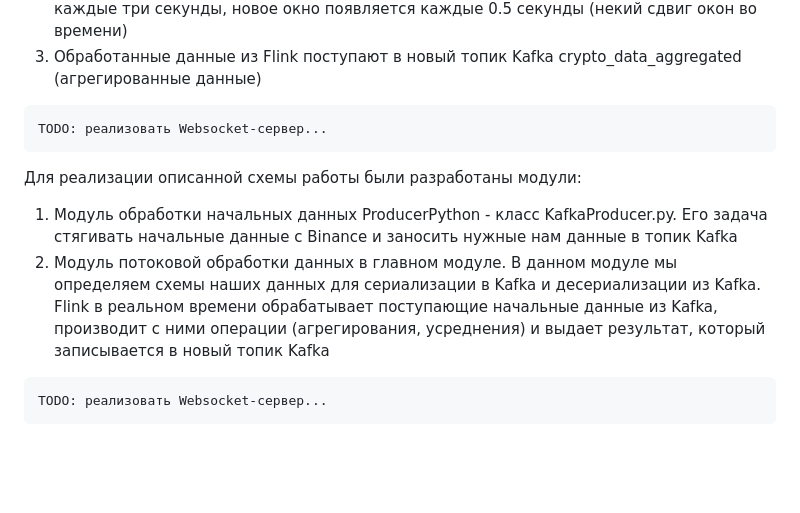
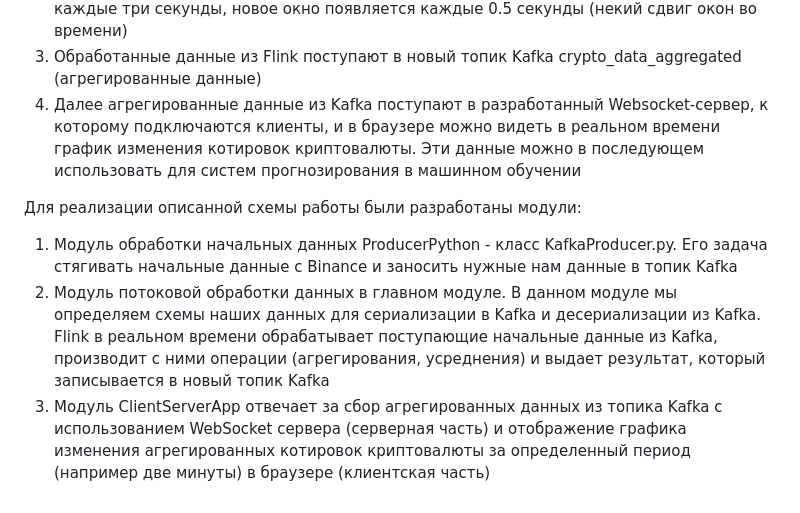
Before and after one commit to itmo-pirsbd-2025/iskandarov-coursework, a Markdown page: README.md, the part around the change. GitHub-like rendering; blank space fills up the shorter version.

````diff
--- a/README.md
+++ b/README.md
@@ -95,14 +95,11 @@ Payload:
 2. Данные из Kafka поступают в систему потоковой обработки на Flink, где проводится усреднение цены криптовалюты с помощью плавающего окна. Окно
    срабатывает каждые три секунды, новое окно появляется каждые 0.5 секунды (некий сдвиг окон во времени)
 3. Обработанные данные из Flink поступают в новый топик Kafka crypto_data_aggregated (агрегированные данные)
-```
-TODO: реализовать Websocket-сервер...
-```
+4. Далее агрегированные данные из Kafka поступают в разработанный Websocket-сервер, к которому подключаются клиенты, и в браузере можно видеть в реальном времени график изменения котировок криптовалюты. Эти данные можно в последующем использовать для систем прогнозирования в машинном обучении
+
 Для реализации описанной схемы работы были разработаны модули:
 1. Модуль обработки начальных данных ProducerPython - класс KafkaProducer.py. Его задача стягивать начальные данные с Binance и заносить
    нужные нам данные в топик Kafka
 2. Модуль потоковой обработки данных в главном модуле. В данном модуле мы определяем схемы наших данных для сериализации в Kafka и десериализации из Kafka.
    Flink в реальном времени обрабатывает поступающие начальные данные из Kafka, производит с ними операции (агрегирования, усреднения) и выдает результат, который записывается в новый топик Kafka
-```
-TODO: реализовать Websocket-сервер...
-```
+3. Модуль ClientServerApp отвечает за сбор агрегированных данных из топика Kafka с использованием WebSocket сервера (серверная часть) и отображение графика изменения агрегированных котировок криптовалюты за определенный период (например две минуты) в браузере (клиентская часть)
````
